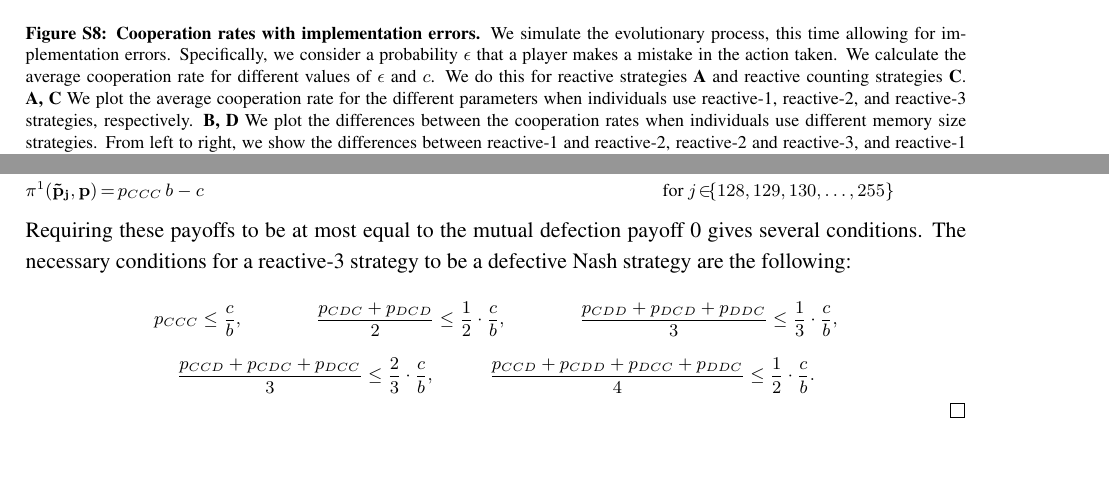
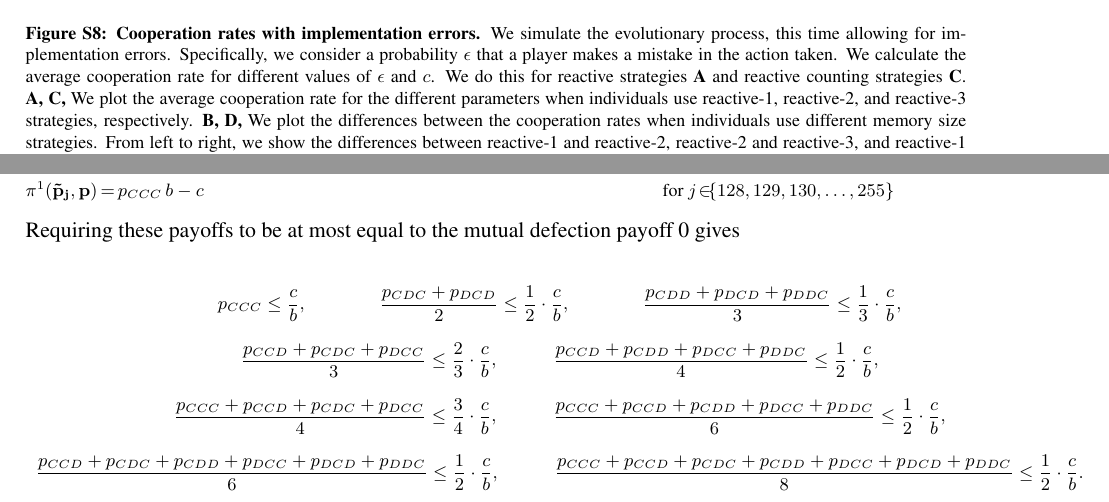
Before and after one commit to Nikoleta-v3/conditional-cooperation-with-longer-memory, a LaTeX document (FirstRevision/revision_notes/main.tex): two parts of pages 9 and 12 of 12 before the commit and two parts of pages 9 and 12 of 13 after it, joined at a grey line, cut so that both start at the same text, the shorter picture padded with empty space. Compiled offline with pdfLaTeX.

Commit message:
finish proof expressions

```diff
--- a/FirstRevision/revision_notes/main.tex
+++ b/FirstRevision/revision_notes/main.tex
@@ -637,8 +637,7 @@ Reactive-3 defective Nash strategies in the donation game}
 
   \noindent
   Requiring these payoffs to be at most  equal to the mutual defection payoff 0
-  gives several conditions. The necessary conditions for a reactive-3 strategy
-  to be a defective Nash strategy are the following:
+  gives
 
   \begin{equation*} \footnotesize
   \begin{array}{c}
@@ -646,7 +645,10 @@ Reactive-3 defective Nash strategies in the donation game}
     \qquad \qquad \frac{p_{CDC} + p_{DCD}}{2} \leq \frac{1}{2} \cdot \frac{c}{b},
     \qquad \qquad \frac{p_{CDD} + p_{DCD} + p_{DDC}}{3} \leq \frac{1}{3} \cdot \frac{c}{b},\\[0.45cm]
   \displaystyle  \frac{p_{CCD} + p_{CDC} + p_{DCC}}{3} \leq \frac{2}{3} \cdot \frac{c}{b},
-    \quad \qquad \frac{p_{CCD} + p_{CDD} + p_{DCC} + p_{DDC}}{4} \leq \frac{1}{2}  \cdot \frac{c}{b}.
+    \quad \qquad \frac{p_{CCD} + p_{CDD} + p_{DCC} + p_{DDC}}{4} \leq \frac{1}{2}  \cdot \frac{c}{b}, \\[0.45cm]
+    \displaystyle  \frac{p_{CCC} + p_{CCD} + p_{CDC} + p_{DCC}}{4} \leq \frac{3}{4} \cdot \frac{c}{b},
+    \quad \qquad \frac{p_{CCC} + p_{CCD} + p_{CDD} + p_{DCC} + p_{DDC}}{6} \leq \frac{1}{2}  \cdot \frac{c}{b}, \\[0.45cm]
+    \displaystyle  \frac{p_{CCD} + p_{CDC} + p_{CDD} + p_{DCC} + p_{DCD} + p_{DDC}}{6} \leq \frac{1}{2}  \cdot \frac{c}{b},
+    \quad \qquad \frac{p_{CCC} + p_{CCD} + p_{CDC} +  p_{CDD} + p_{DCC} +  p_{DCD} + p_{DDC}}{8} \leq \frac{1}{2}  \cdot \frac{c}{b}.
     \end{array}
   \end{equation*}
-  \end{proof}
```
Also changed, not shown: FirstRevision/revision_notes/main.pdf, FirstRevision/revision_notes/main.tex (20 more changed lines).
